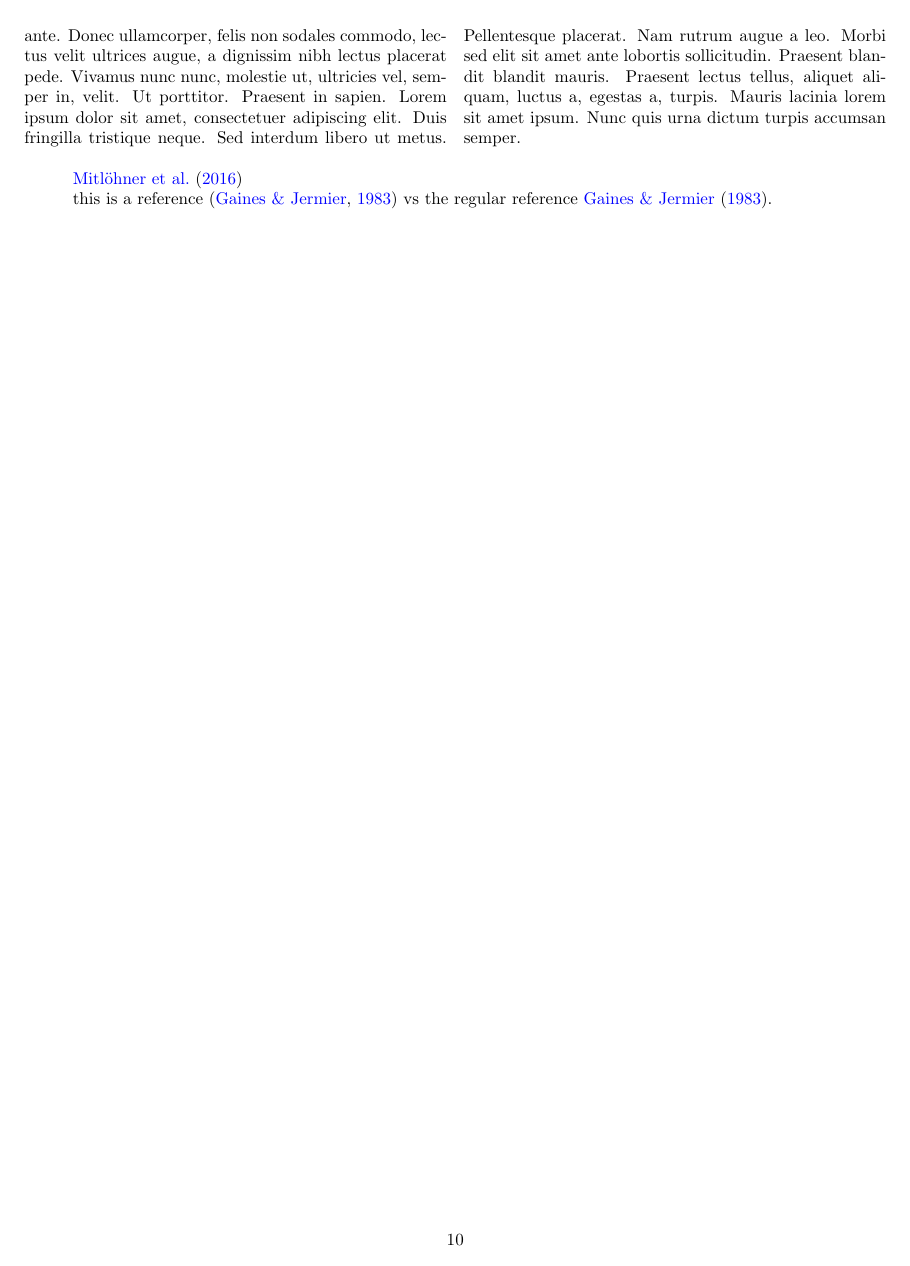
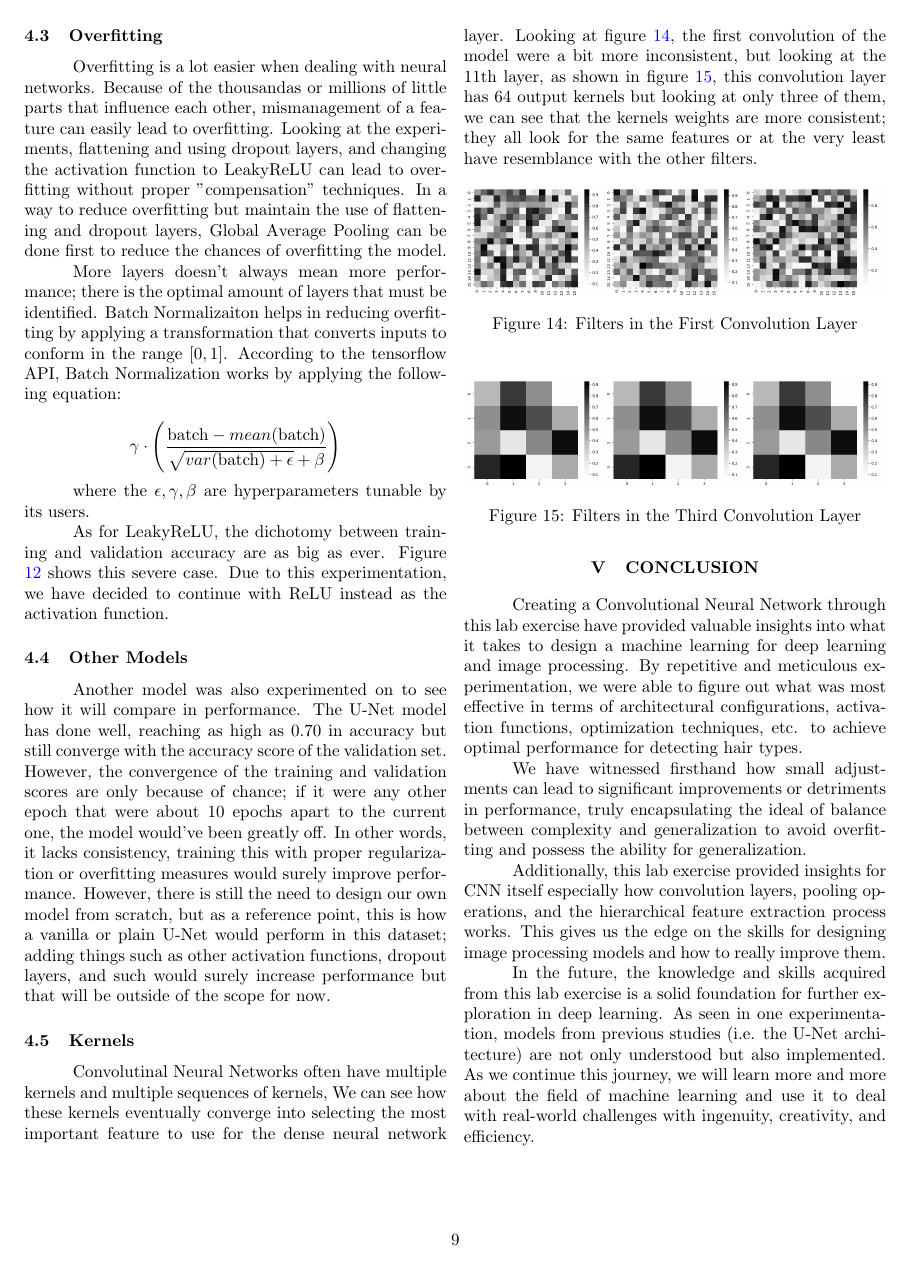
Before and after one commit to JoshuaEntrata/CNN-Hair-Type-Classification, a LaTeX paper (Documentation/main.tex, which reads Documentation/conc.tex): page 10 of 11 before the commit and page 9 of 10 after it. Compiled offline with pdfLaTeX.

Commit message:
conclusion and PDF render

```diff
--- a/Documentation/conc.tex
+++ b/Documentation/conc.tex
@@ -1,3 +1,9 @@
 \section{Conclusion}
 
-\blindtext[3]
+Creating a Convolutional Neural Network through this lab exercise have provided valuable insights into what it takes to design a machine learning for deep learning and image processing. By repetitive and meticulous experimentation, we were able to figure out what was most effective in terms of architectural configurations, activation functions, optimization techniques, etc. to achieve optimal performance for detecting hair types.
+
+We have witnessed firsthand how small adjustments can lead to significant improvements or detriments in performance, truly encapsulating the ideal of balance between complexity and generalization to avoid overfitting and possess the ability for generalization.
+
+Additionally, this lab exercise provided insights for CNN itself especially how convolution layers, pooling operations, and the hierarchical feature extraction process works. This gives us the edge on the skills for designing image processing models and how to really improve them.
+
+In the future, the knowledge and skills acquired from this lab exercise is a solid foundation for further exploration in deep learning. As seen in one experimentation, models from previous studies (i.e. the U-Net architecture) are not only understood but also implemented. As we continue this journey, we will learn more and more about the field of machine learning and use it to deal with real-world challenges with ingenuity, creativity, and efficiency.
--- a/Documentation/main.tex
+++ b/Documentation/main.tex
@@ -21,11 +21,6 @@
     \end{multicols}
 
     % Include in the bibliography all that was uncited
-    \cite{mitlohner_characteristics_2016}
-
-    this is a reference \citep{gaines_emotional_1983} vs the regular reference \cite{gaines_emotional_1983}.
-    \nocite{*}
-
     \newpage
     \bibliographystyle{apalike2}
     \bibliography{citations, bib_a} % Put the file name only of the .bib files
```
Also changed, not shown: Documentation/main.pdf.
